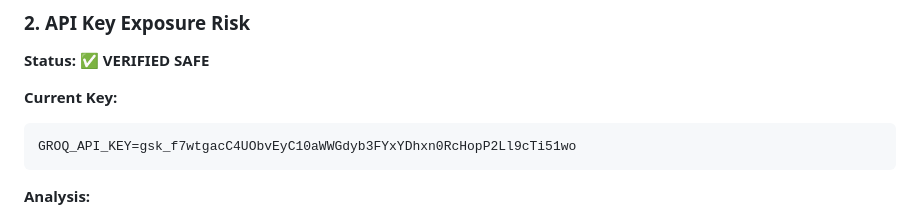
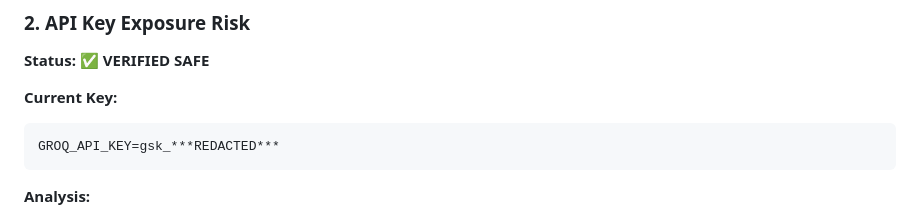
Before and after one commit to diskonnekted/jdih, a Markdown page: docs/SECURITY-AUDIT-REPORT.md, the part around the change. Rendered like a GitHub page.

Commit message:
Fix: Redact Groq API key from documentation files

````diff
--- a/docs/SECURITY-AUDIT-REPORT.md
+++ b/docs/SECURITY-AUDIT-REPORT.md
@@ -65,8 +65,8 @@ curl -I http://your-domain.com | grep -i x-debug-token
 **Status:** ✅ **VERIFIED SAFE**
 
 **Current Key:**
-```env
-GROQ_API_KEY=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
+```
+GROQ_API_KEY=gsk_***REDACTED***
 ```
 
 **Analysis:**
````
Also changed, not shown: docs/securities.md (+1 -1 lines).
